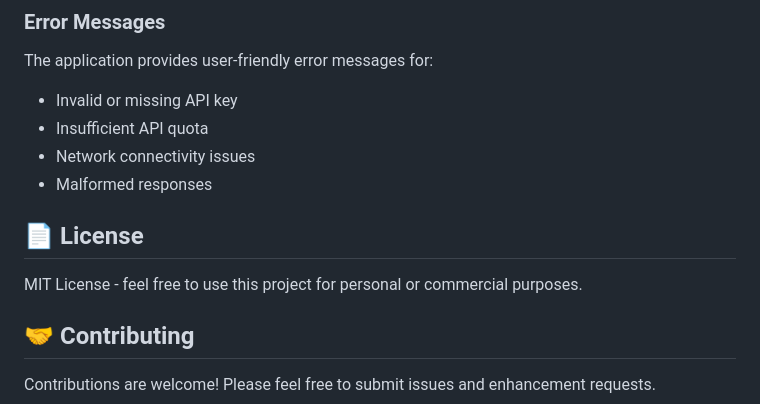
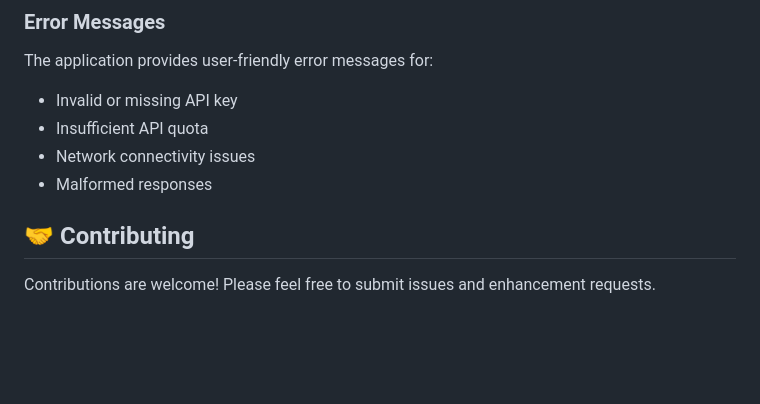
Before and after one commit to DheerajPanyam45/StudySnap, a Markdown page: README.md, the part around the change. Rendered like a GitHub page; blank space fills up the shorter version.

```diff
--- a/README.md
+++ b/README.md
@@ -208,9 +208,6 @@ The application provides user-friendly error messages for:
 - Network connectivity issues
 - Malformed responses
 
-## 📄 License
-
-MIT License - feel free to use this project for personal or commercial purposes.
 
 ## 🤝 Contributing
 
```
